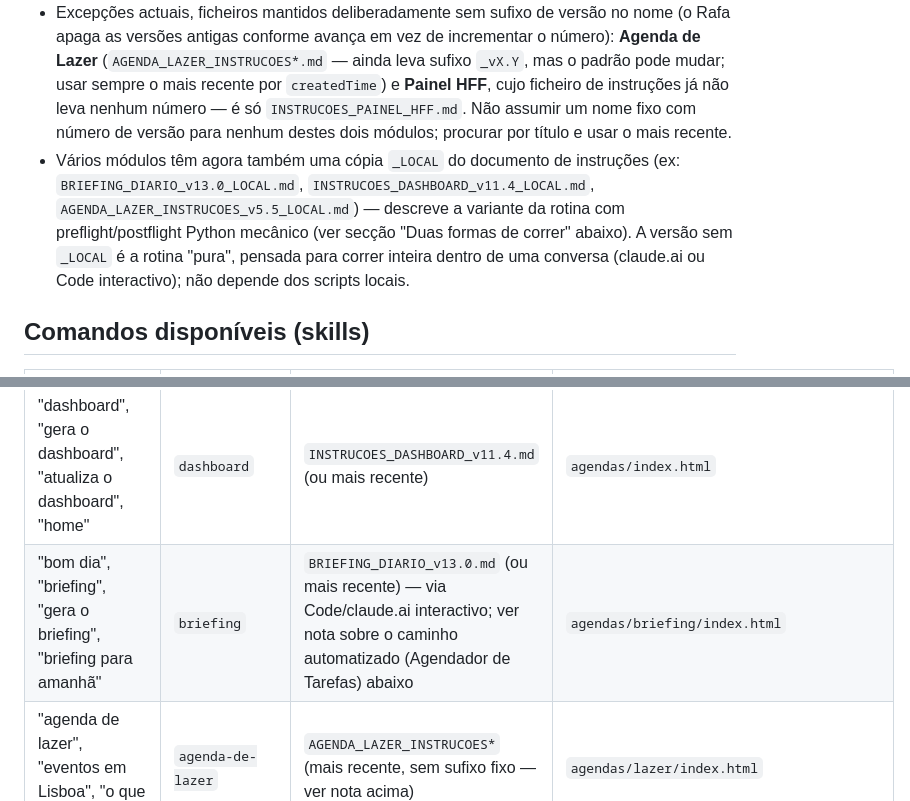
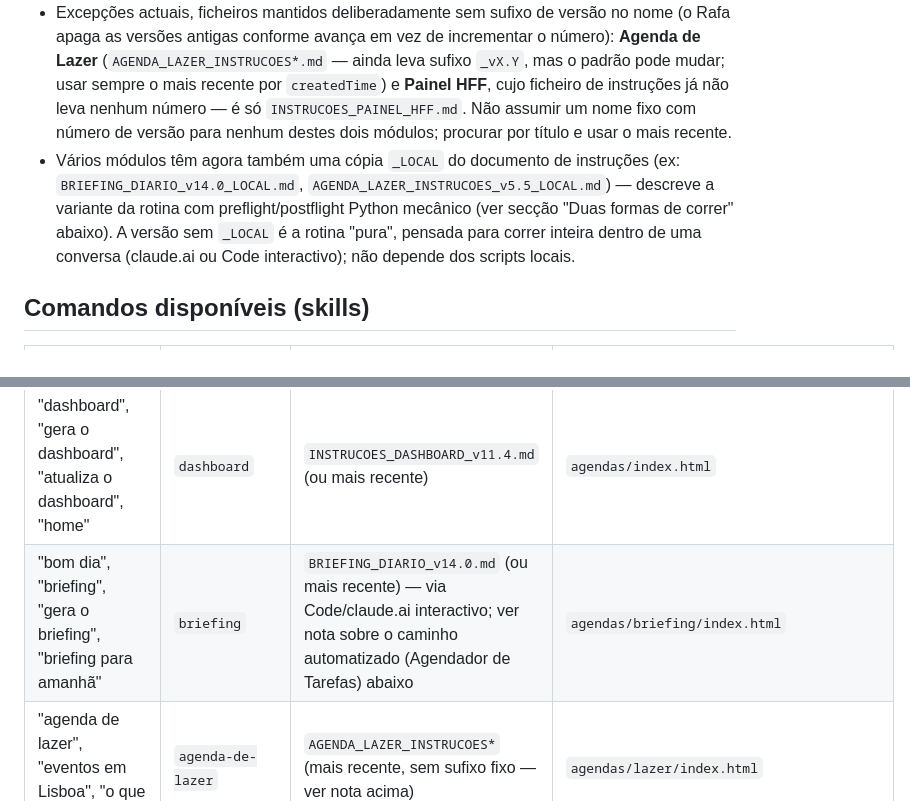
Before and after one commit to rafaielcc/personal-system, a Markdown page: agendas/CLAUDE.md, 2 parts joined by grey strips. GitHub-like rendering.

Commit message:
Briefing: apontar skills/CLAUDE.md para BRIEFING_DIARIO_v14.0
Reescrita de documentação (BRIEFING_DIARIO_v14.0.md +
BRIEFING_DIARIO_v14.0_LOCAL.md, publicados no Drive) consolida o
changelog acumulado e corrige duas referencias desactualizadas pela
mudanca do Dashboard: a orquestracao de Lazer/Noticias deixou de ser
"exclusiva do Dashboard" (deixou de existir de todo), e o passo LLM
automatizado passa a correr dentro de go_dashboard_llm.bat em vez de
go_briefing_llm.bat. Nenhuma regra de conteudo da rotina mudou.

```diff
--- a/agendas/CLAUDE.md
+++ b/agendas/CLAUDE.md
@@ -25,14 +25,14 @@ Todos os documentos de instrução dos módulos da Agenda (e o `SYSTEM_PROMPT_FI
 - Padrão: `NOME_DA_ROTINA_v<X.Y>.md`, maiúsculas com underscores, direto na raiz da pasta acima.
 - **O Drive não edita ficheiros in-place** — uma actualização cria sempre um ficheiro novo (nova versão ou o mesmo nome outra vez), sem apagar automaticamente o antigo. Por isso, ao procurar o ficheiro de uma rotina, **pode haver mais do que uma cópia com títulos parecidos** (mesma versão, versões diferentes, ou por vezes até "(conflict ...)" no nome de um conflito de sincronização do Drive). **Usar sempre a cópia com `createdTime` mais recente**, salvo indicação em contrário abaixo.
 - Excepções actuais, ficheiros mantidos deliberadamente sem sufixo de versão no nome (o Rafa apaga as versões antigas conforme avança em vez de incrementar o número): **Agenda de Lazer** (`AGENDA_LAZER_INSTRUCOES*.md` — ainda leva sufixo `_vX.Y`, mas o padrão pode mudar; usar sempre o mais recente por `createdTime`) e **Painel HFF**, cujo ficheiro de instruções já não leva nenhum número — é só `INSTRUCOES_PAINEL_HFF.md`. Não assumir um nome fixo com número de versão para nenhum destes dois módulos; procurar por título e usar o mais recente.
-- Vários módulos têm agora também uma cópia `_LOCAL` do documento de instruções (ex: `BRIEFING_DIARIO_v13.0_LOCAL.md`, `INSTRUCOES_DASHBOARD_v11.4_LOCAL.md`, `AGENDA_LAZER_INSTRUCOES_v5.5_LOCAL.md`) — descreve a variante da rotina com preflight/postflight Python mecânico (ver secção "Duas formas de correr" abaixo). A versão sem `_LOCAL` é a rotina "pura", pensada para correr inteira dentro de uma conversa (claude.ai ou Code interactivo); não depende dos scripts locais.
+- Vários módulos têm agora também uma cópia `_LOCAL` do documento de instruções (ex: `BRIEFING_DIARIO_v14.0_LOCAL.md`, `AGENDA_LAZER_INSTRUCOES_v5.5_LOCAL.md`) — descreve a variante da rotina com preflight/postflight Python mecânico (ver secção "Duas formas de correr" abaixo). A versão sem `_LOCAL` é a rotina "pura", pensada para correr inteira dentro de uma conversa (claude.ai ou Code interactivo); não depende dos scripts locais.
 
 ## Comandos disponíveis (skills)
 
 | Pedido do Rafa (exemplos) | Skill | Rotina no Drive | Publica em |
 |---|---|---|---|
 | "dashboard", "gera o dashboard", "atualiza o dashboard", "home" | `dashboard` | `INSTRUCOES_DASHBOARD_v11.4.md` (ou mais recente) | `agendas/index.html` |
-| "bom dia", "briefing", "gera o briefing", "briefing para amanhã" | `briefing` | `BRIEFING_DIARIO_v13.0.md` (ou mais recente) — via Code/claude.ai interactivo; ver nota sobre o caminho automatizado (Agendador de Tarefas) abaixo | `agendas/briefing/index.html` |
+| "bom dia", "briefing", "gera o briefing", "briefing para amanhã" | `briefing` | `BRIEFING_DIARIO_v14.0.md` (ou mais recente) — via Code/claude.ai interactivo; ver nota sobre o caminho automatizado (Agendador de Tarefas) abaixo | `agendas/briefing/index.html` |
 | "agenda de lazer", "eventos em Lisboa", "o que há para fazer" | `agenda-de-lazer` | `AGENDA_LAZER_INSTRUCOES*` (mais recente, sem sufixo fixo — ver nota acima) | `agendas/lazer/index.html` |
 | "painel hff", "agenda de trabalho", "cirurgias hoje", "lista bo" | `agenda-de-trabalho` | `INSTRUCOES_PAINEL_HFF.md` (sem sufixo de versão — ver nota acima) — via Code/claude.ai interactivo; ver nota sobre o caminho automatizado abaixo | `agendas/Hff/index.html` + `agendas/BO/index.html` |
 | "artigos científicos", "gera os artigos", "/artigos" | `artigos` | `INSTRUCOES_ARTIGOS_v1.3.md` (ou mais recente) | `agendas/artigos/index.html` |
```
Also changed, not shown: 1 other file.
